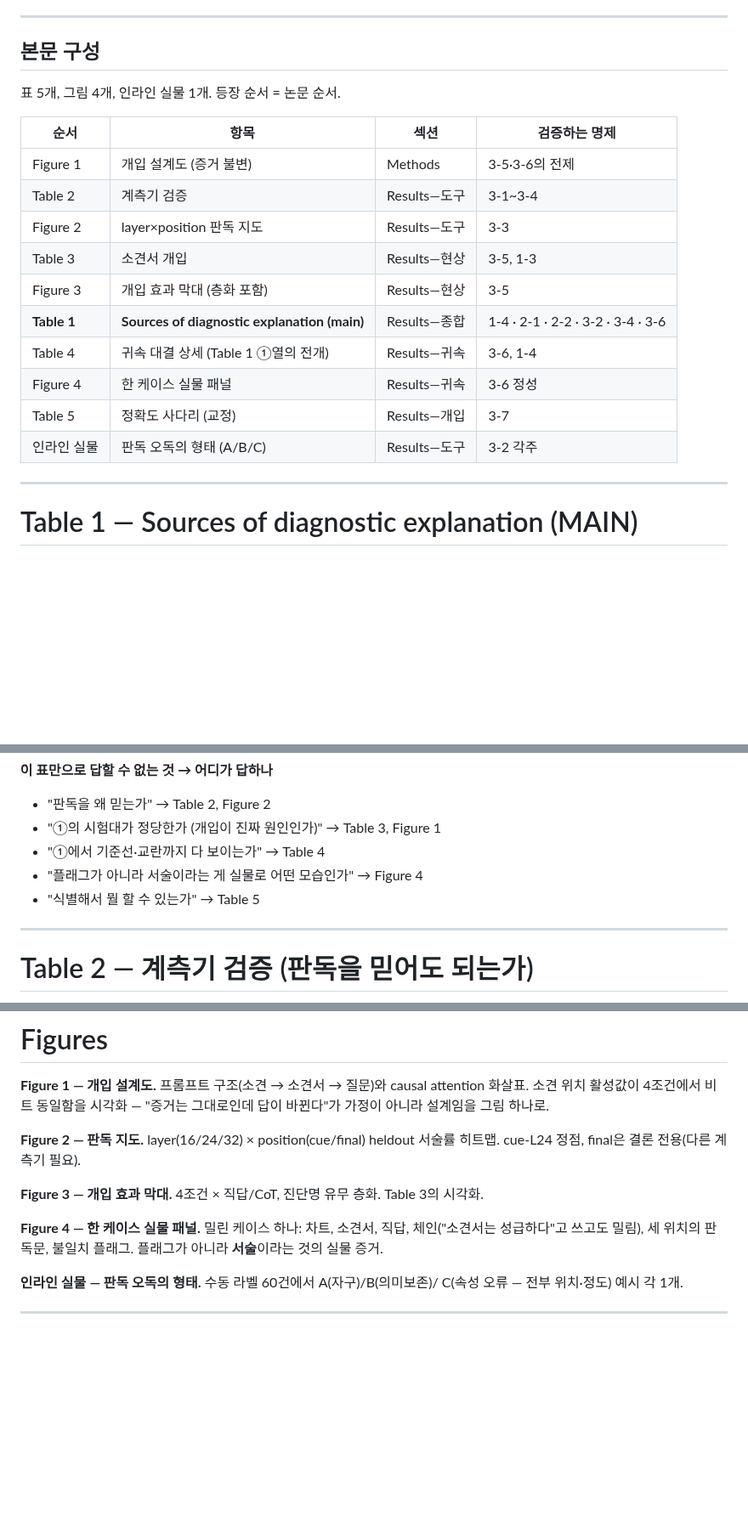
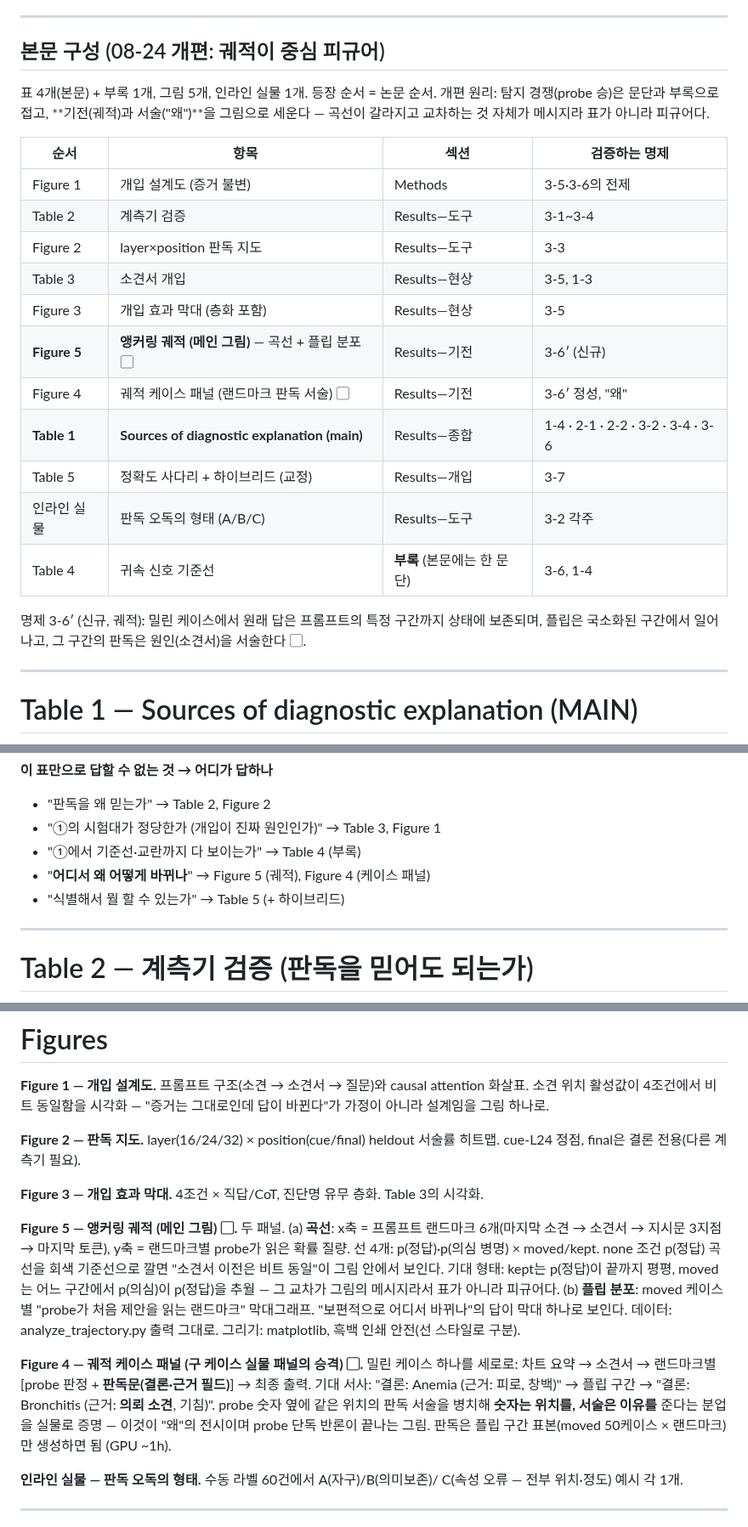
Before and after one commit to 0914eagle/medical_nla, a Markdown page: docs/paper_tables_final_2026-08-23.md, 3 parts joined by grey strips. Shown at 85% size. GitHub-like rendering; blank space fills up the shorter version.

Commit message:
Reorganize the exhibit list around the trajectory figure
Figure 5 is the centerpiece: crossing curves are a message a table
cannot carry. Figure 4 becomes the case panel that pairs each landmark's
probe verdict with the readout's words -- numbers locate, words explain.
Table 4 moves to the appendix, Table 1's probe row carries the measured
0.9236/0.9842 with the reframed uniqueness footnote.

Co-Authored-By: Claude Fable 5 <noreply@anthropic.com>
Claude-Session: https://claude.ai/code/session_01KETxpqoHJG6Ghu68pdr4QC

```diff
--- a/docs/paper_tables_final_2026-08-23.md
+++ b/docs/paper_tables_final_2026-08-23.md
@@ -69,9 +69,12 @@ DDX의 두 성질은 결과가 아니라 **데이터 절**에 싣는다(다른
 
 ---
 
-## 본문 구성
+## 본문 구성 (08-24 개편: 궤적이 중심 피규어)
 
-표 5개, 그림 4개, 인라인 실물 1개. 등장 순서 = 논문 순서.
+표 4개(본문) + 부록 1개, 그림 5개, 인라인 실물 1개. 등장 순서 = 논문 순서.
+개편 원리: 탐지 경쟁(probe 승)은 문단과 부록으로 접고, **기전(궤적)과
+서술("왜")**을 그림으로 세운다 — 곡선이 갈라지고 교차하는 것 자체가
+메시지라 표가 아니라 피규어다.
 
 | 순서 | 항목 | 섹션 | 검증하는 명제 |
 |---|---|---|---|
@@ -80,11 +83,16 @@ DDX의 두 성질은 결과가 아니라 **데이터 절**에 싣는다(다른
 | Figure 2 | layer×position 판독 지도 | Results—도구 | 3-3 |
 | Table 3 | 소견서 개입 | Results—현상 | 3-5, 1-3 |
 | Figure 3 | 개입 효과 막대 (층화 포함) | Results—현상 | 3-5 |
+| **Figure 5** | **앵커링 궤적 (메인 그림)** — 곡선 + 플립 분포 ▢ | Results—기전 | 3-6′ (신규) |
+| Figure 4 | 궤적 케이스 패널 (랜드마크 판독 서술) ▢ | Results—기전 | 3-6′ 정성, "왜" |
 | **Table 1** | **Sources of diagnostic explanation (main)** | Results—종합 | 1-4 · 2-1 · 2-2 · 3-2 · 3-4 · 3-6 |
-| Table 4 | 귀속 대결 상세 (Table 1 ①열의 전개) | Results—귀속 | 3-6, 1-4 |
-| Figure 4 | 한 케이스 실물 패널 | Results—귀속 | 3-6 정성 |
-| Table 5 | 정확도 사다리 (교정) | Results—개입 | 3-7 |
+| Table 5 | 정확도 사다리 + 하이브리드 (교정) | Results—개입 | 3-7 |
 | 인라인 실물 | 판독 오독의 형태 (A/B/C) | Results—도구 | 3-2 각주 |
+| Table 4 | 귀속 신호 기준선 | **부록** (본문에는 한 문단) | 3-6, 1-4 |
+
+명제 3-6′ (신규, 궤적): 밀린 케이스에서 원래 답은 프롬프트의 특정
+구간까지 상태에 보존되며, 플립은 국소화된 구간에서 일어나고, 그 구간의
+판독은 원인(소견서)을 서술한다 ▢.
 
 ---
 
@@ -128,9 +141,9 @@ DDX의 두 성질은 결과가 아니라 **데이터 절**에 싣는다(다른
 **이 표만으로 답할 수 없는 것 → 어디가 답하나**
 - "판독을 왜 믿는가" → Table 2, Figure 2
 - "①의 시험대가 정당한가 (개입이 진짜 원인인가)" → Table 3, Figure 1
-- "①에서 기준선·교란까지 다 보이는가" → Table 4
-- "플래그가 아니라 서술이라는 게 실물로 어떤 모습인가" → Figure 4
-- "식별해서 뭘 할 수 있는가" → Table 5
+- "①에서 기준선·교란까지 다 보이는가" → Table 4 (부록)
+- "**어디서 왜 어떻게 바뀌나**" → Figure 5 (궤적), Figure 4 (케이스 패널)
+- "식별해서 뭘 할 수 있는가" → Table 5 (+ 하이브리드)
 
 ---
 
@@ -335,9 +348,26 @@ attention 화살표. 소견 위치 활성값이 4조건에서 비트 동일함
 **Figure 3 — 개입 효과 막대.** 4조건 × 직답/CoT, 진단명 유무 층화. Table 3의
 시각화.
 
-**Figure 4 — 한 케이스 실물 패널.** 밀린 케이스 하나: 차트, 소견서, 직답,
-체인("소견서는 성급하다"고 쓰고도 밀림), 세 위치의 판독문, 불일치 플래그.
-플래그가 아니라 **서술**이라는 것의 실물 증거.
+**Figure 5 — 앵커링 궤적 (메인 그림) ▢.** 두 패널.
+(a) **곡선**: x축 = 프롬프트 랜드마크 6개(마지막 소견 → 소견서 → 지시문
+3지점 → 마지막 토큰), y축 = 랜드마크별 probe가 읽은 확률 질량. 선 4개:
+p(정답)·p(의심 병명) × moved/kept. none 조건 p(정답) 곡선을 회색 기준선으로
+깔면 "소견서 이전은 비트 동일"이 그림 안에서 보인다. 기대 형태: kept는
+p(정답)이 끝까지 평평, moved는 어느 구간에서 p(의심)이 p(정답)을 추월 —
+그 교차가 그림의 메시지라서 표가 아니라 피규어다.
+(b) **플립 분포**: moved 케이스별 "probe가 처음 제안을 읽는 랜드마크"
+막대그래프. "보편적으로 어디서 바뀌나"의 답이 막대 하나로 보인다.
+데이터: analyze_trajectory.py 출력 그대로. 그리기: matplotlib, 흑백 인쇄
+안전(선 스타일로 구분).
+
+**Figure 4 — 궤적 케이스 패널 (구 케이스 실물 패널의 승격) ▢.** 밀린
+케이스 하나를 세로로: 차트 요약 → 소견서 → 랜드마크별 [probe 판정 +
+**판독문(결론·근거 필드)**] → 최종 출력. 기대 서사: "결론: Anemia (근거:
+피로, 창백)" → 플립 구간 → "결론: Bronchitis (근거: **의뢰 소견**, 기침)".
+probe 숫자 옆에 같은 위치의 판독 서술을 병치해 **숫자는 위치를, 서술은
+이유를** 준다는 분업을 실물로 증명 — 이것이 "왜"의 전시이며 probe 단독
+반론이 끝나는 그림. 판독은 플립 구간 표본(moved 50케이스 × 랜드마크)만
+생성하면 됨 (GPU ~1h).
 
 **인라인 실물 — 판독 오독의 형태.** 수동 라벨 60건에서 A(자구)/B(의미보존)/
 C(속성 오류 — 전부 위치·정도) 예시 각 1개.
```
Also changed, not shown: other parts of docs/paper_tables_final_2026-08-23.md (+10 -5 lines).
